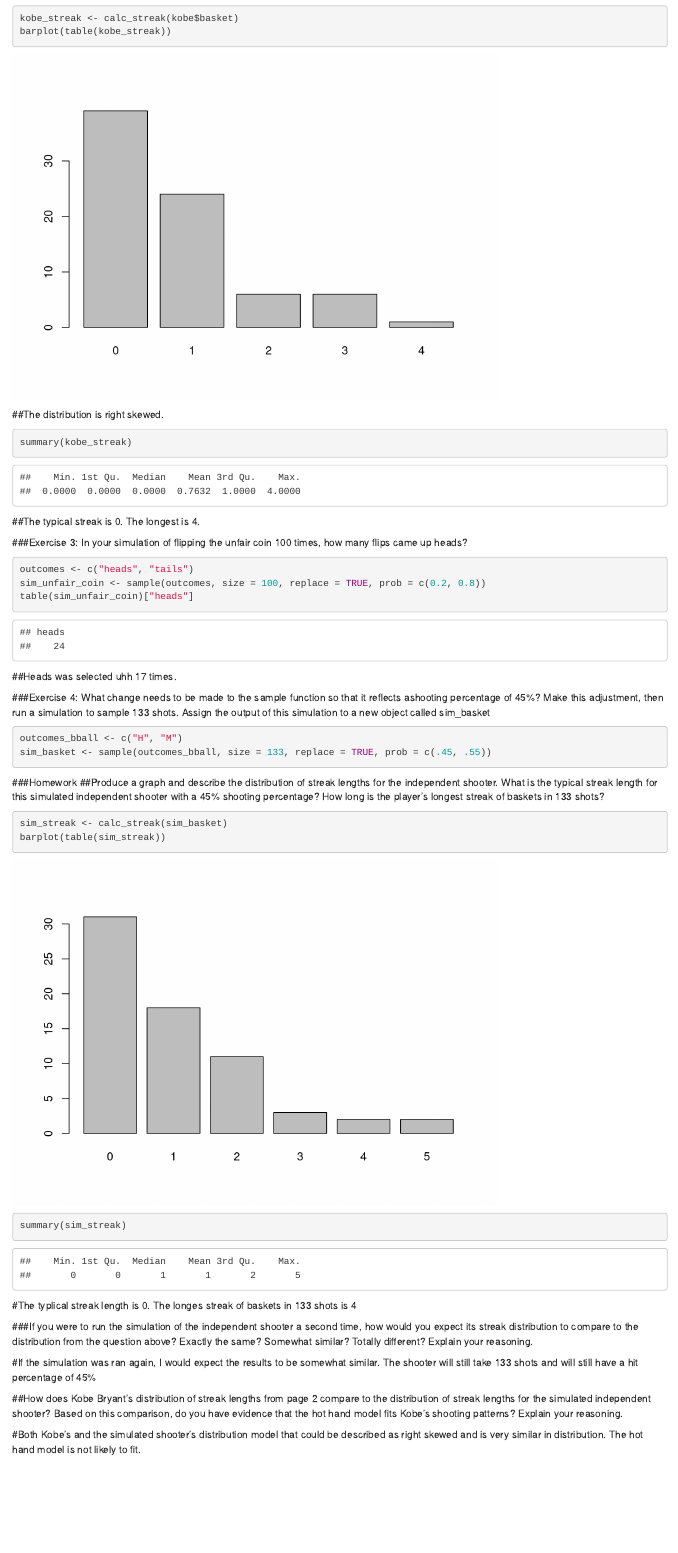
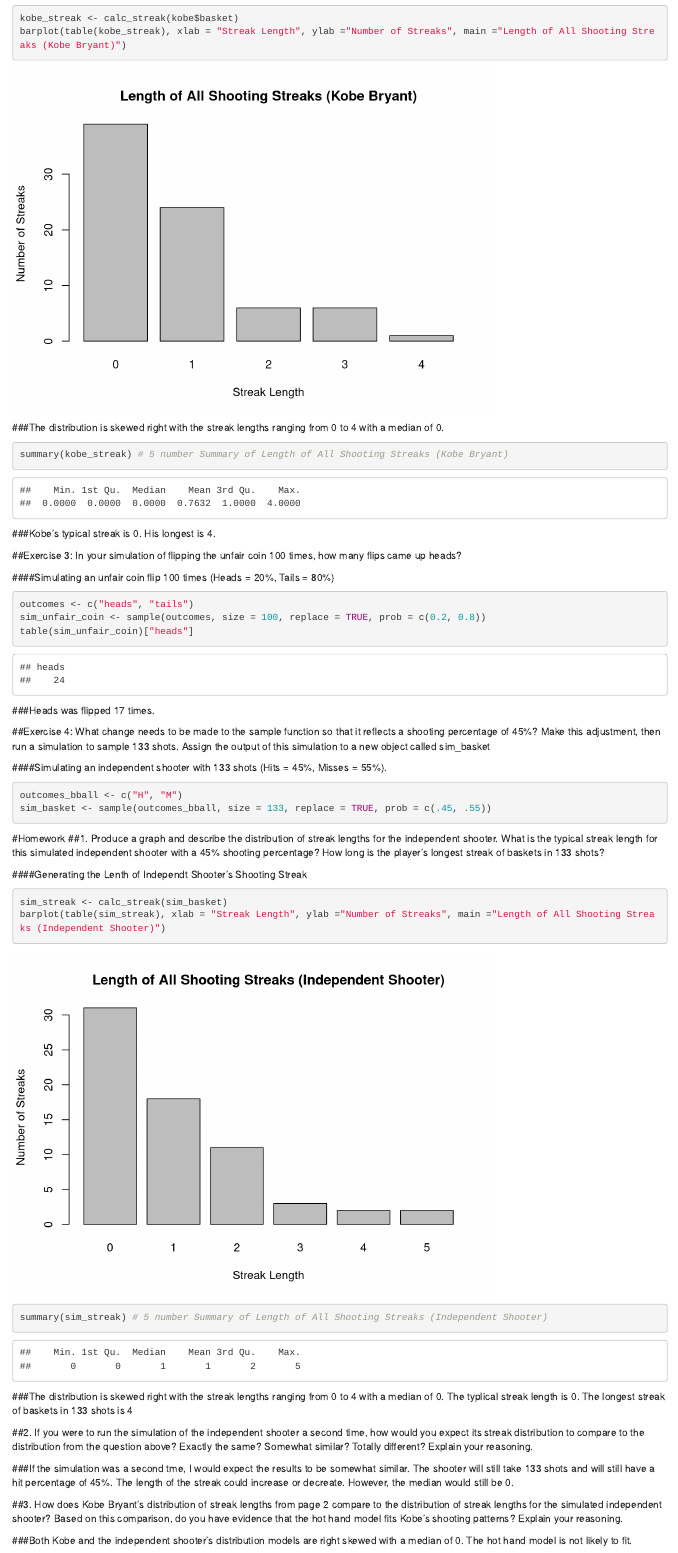
Before and after one commit to gmalenko/Stats-For-CS, an R Markdown document (Lab3.Rmd): the page in a window 1100 px wide, from 710 px down before the commit and from 700 px down after it, so that both start at the same text. Rendered offline with R 4.5, knitr and Pandoc, with nearby package versions; drawn as R Markdown's standard HTML page in place of the format the file asks for; code that draws random numbers runs with fixed seeds of ours.

Commit message:
More lab 3 changes

````diff
--- a/Lab3.Rmd
+++ b/Lab3.Rmd
@@ -24,43 +26,50 @@
 ```{r}
 kobe_streak <- calc_streak(kobe$basket)
-barplot(table(kobe_streak))
+barplot(table(kobe_streak), xlab = "Streak Length", ylab ="Number of Streaks", main ="Length of All Shooting Streaks (Kobe Bryant)")
 ```
-##The distribution is right skewed.
+
+###The distribution is skewed right with the streak lengths ranging from 0 to 4 with a median of 0.
 
 ```{r}
-summary(kobe_streak)
+summary(kobe_streak) # 5 number Summary of Length of All Shooting Streaks (Kobe Bryant)
 ```
-##The typical streak is 0.  The longest is 4.
+###Kobe's typical streak is 0.  His longest is 4.
 
-###Exercise 3: In your simulation of flipping the unfair coin 100 times, how many flips came up heads?
+##Exercise 3: In your simulation of flipping the unfair coin 100 times, how many flips came up heads?
+
+####Simulating an unfair coin flip 100 times (Heads = 20%, Tails = 80%)
 ```{r, cache = TRUE}
 outcomes <- c("heads", "tails")
 sim_unfair_coin <- sample(outcomes, size = 100, replace = TRUE, prob = c(0.2, 0.8))
 table(sim_unfair_coin)["heads"]
 ```
 
-##Heads was selected uhh 17 times.
+###Heads was flipped 17 times.
 
-###Exercise 4: What change needs to be made to the sample function so that it reflects ashooting percentage of 45%? Make this adjustment, then run a simulation to sample 133 shots. Assign the output of this simulation to a new object called sim_basket
+##Exercise 4: What change needs to be made to the sample function so that it reflects a shooting percentage of 45%? Make this adjustment, then run a simulation to sample 133 shots. Assign the output of this simulation to a new object called sim_basket
+
+####Simulating an independent shooter with 133 shots (Hits = 45%, Misses = 55%).
 ```{r}
 outcomes_bball <- c("H", "M")
 sim_basket <- sample(outcomes_bball, size = 133, replace = TRUE, prob = c(.45, .55))
 ```
 
-###Homework
-##Produce a graph and describe the distribution of streak lengths for the independent shooter. What is the typical streak length for this simulated independent shooter with a 45% shooting percentage? How long is the player's longest streak of baskets in 133 shots?
+#Homework
+##1. Produce a graph and describe the distribution of streak lengths for the independent shooter. What is the typical streak length for this simulated independent shooter with a 45% shooting percentage? How long is the player's longest streak of baskets in 133 shots?
+
+####Generating the Lenth of Independt Shooter's Shooting Streak
 ```{r, cache = TRUE}
 sim_streak <- calc_streak(sim_basket)
-barplot(table(sim_streak))
-summary(sim_streak)
+barplot(table(sim_streak), xlab = "Streak Length", ylab ="Number of Streaks", main ="Length of All Shooting Streaks (Independent Shooter)")
+summary(sim_streak) # 5 number Summary of Length of All Shooting Streaks (Independent Shooter)
 ```
 
-#The typlical streak length is 0.  The longes streak of baskets in 133 shots is 4
+###The distribution is skewed right with the streak lengths ranging from 0 to 4 with a median of 0. The typlical streak length is 0.  The longest streak of baskets in 133 shots is 4
 
-###If you were to run the simulation of the independent shooter a second time, how would you expect its streak distribution to compare to the distribution from the question above? Exactly the same? Somewhat similar? Totally different? Explain your reasoning.
+##2. If you were to run the simulation of the independent shooter a second time, how would you expect its streak distribution to compare to the distribution from the question above? Exactly the same? Somewhat similar? Totally different? Explain your reasoning.
 
-#If the simulation was ran again, I would expect the results to be somewhat similar.  The shooter will still take 133 shots and will still have a hit percentage of 45%
+###If the simulation was a second tme, I would expect the results to be somewhat similar.  The shooter will still take 133 shots and will still have a hit percentage of 45%.  The length of the streak could increase or decreate. However, the median would still be 0.
 
-##How does Kobe Bryant's distribution of streak lengths from page 2 compare to the distribution of streak lengths for the simulated independent shooter? Based on this comparison, do you have evidence that the hot hand model fits Kobe's shooting patterns? Explain your reasoning.
+##3. How does Kobe Bryant's distribution of streak lengths from page 2 compare to the distribution of streak lengths for the simulated independent shooter? Based on this comparison, do you have evidence that the hot hand model fits Kobe's shooting patterns? Explain your reasoning.
 
-#Both Kobe's and the simulated shooter's distribution model that could be described as right skewed and is very similar in distribution.  The hot hand model is not likely to fit.
+###Both Kobe and the independent shooter's distribution models are right skewed with a median of 0.  The hot hand model is not likely to fit.
````
Also changed, not shown: Lab3_files/figure-docx/unnamed-chunk-3-1.png, Lab3_files/figure-docx/unnamed-chunk-7-1.png, Lab3.Rmd (12 more changed lines), 7 other files.
